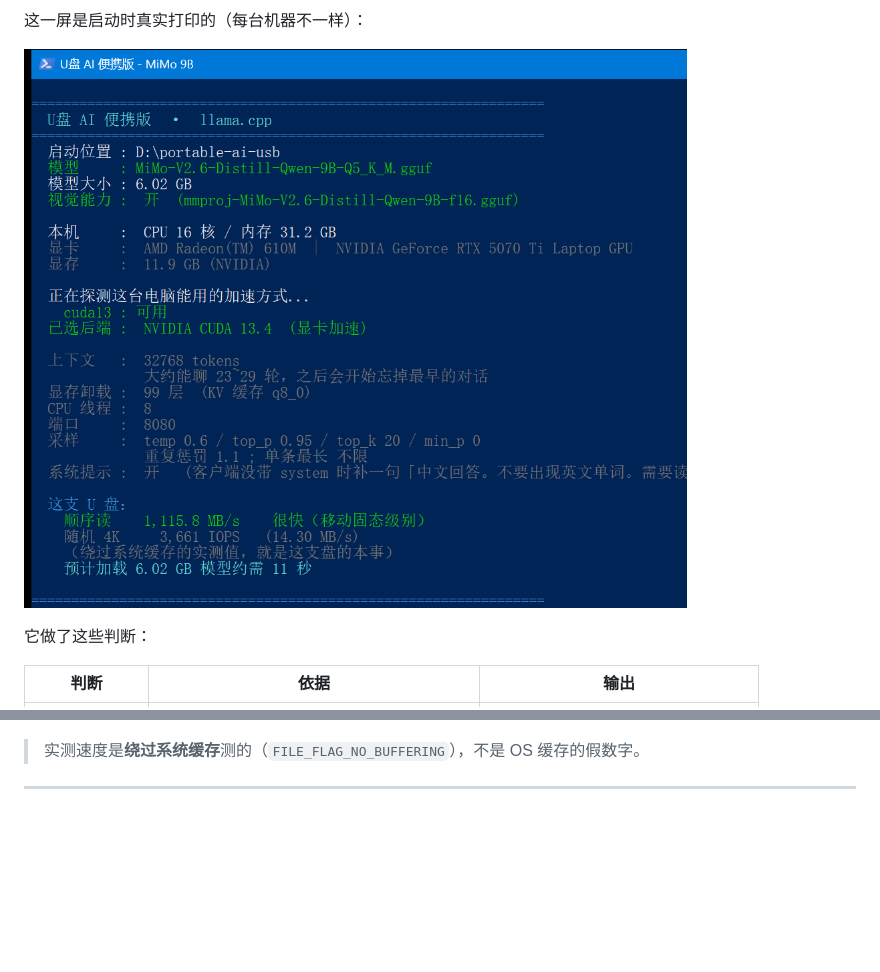
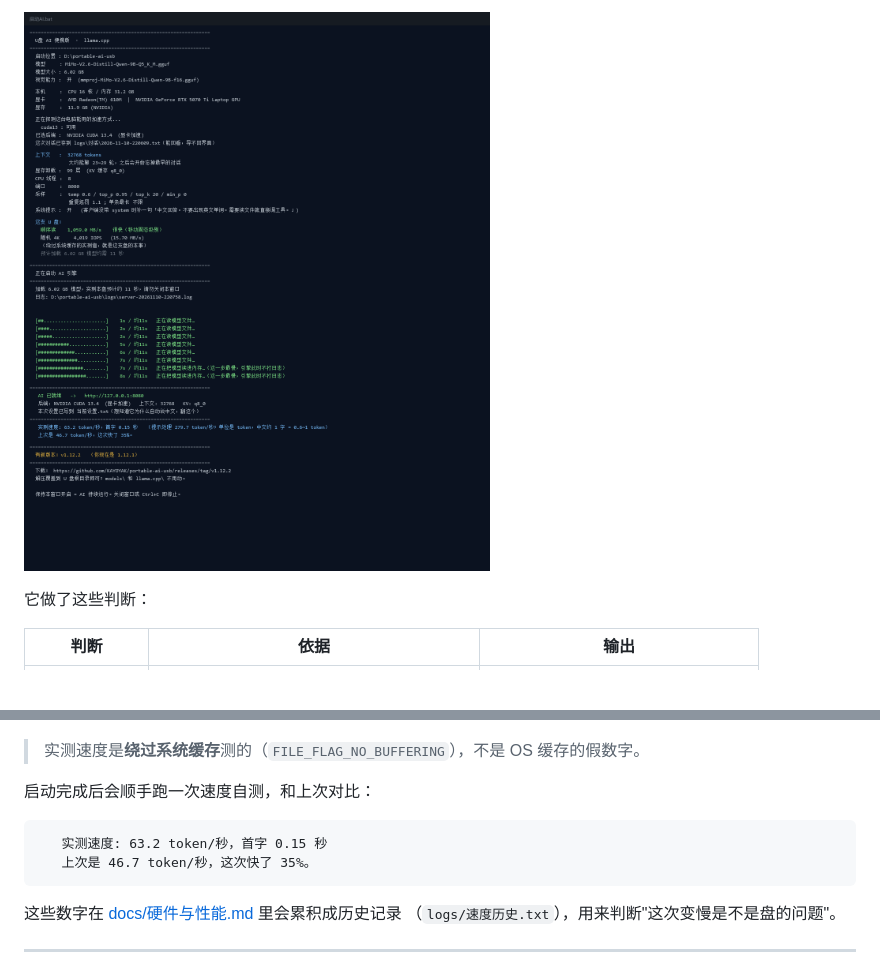
Before and after one commit to KAYOYAK/portable-ai-usb, a Markdown page: README.md, 2 parts joined by grey strips. GitHub-like rendering; pictures changed too: docs/usb-detect.png (deleted), docs/usb-ready.png (added); blank space fills up the shorter version.

````diff
--- a/README.md
+++ b/README.md
@@ -25,7 +27,5 @@ U盘 ──插入──> 陌生电脑 ──双击──> 浏览器打开 http:/
 
-这一屏是启动时真实打印的（每台机器不一样）：
-
-![环境检测输出：模型 MiMo-V2.6-Distill-Qwen-9B-Q5_K_M 6.02 GB，视觉能力开，显卡 NVIDIA RTX 5070 Ti Laptop 11.9 GB，cuda13 可用已选后端，上下文 32768 tokens，U 盘顺序读 1069.6 MB/s](docs/usb-detect.png)
+![启动全过程：模型 MiMo-V2.6 6.02 GB、视觉能力开、显卡 RTX 5070 Ti Laptop 11.9 GB、cuda13 可用、上下文 32768、卸载 99 层、U盘顺序读 1059 MB/s、预计加载 11 秒、进度条、AI 已就绪、实测 63.2 token/秒 首字 0.15 秒](docs/usb-ready.png)
 
 它做了这些判断：
 
@@ -42,6 +42,16 @@ U盘 ──插入──> 陌生电脑 ──双击──> 浏览器打开 http:/
 ![加载进度：正在把模型读进内存，进度条显示 5s / 约11s](docs/usb-loading.png)
 
 > 实测速度是**绕过系统缓存**测的（`FILE_FLAG_NO_BUFFERING`），不是 OS 缓存的假数字。
+
+启动完成后会顺手跑一次速度自测，和上次对比：
+
+```
+   实测速度: 63.2 token/秒，首字 0.15 秒
+   上次是 46.7 token/秒，这次快了 35%。
+```
+
+这些数字在 [docs/硬件与性能.md](docs/硬件与性能.md) 里会累积成历史记录
+（`logs/速度历史.txt`），用来判断"这次变慢是不是盘的问题"。
 
 ---
 
````
Also changed, not shown: other parts of README.md (+4 -2 lines), docs/界面截图.png (deleted), 4 other files.
